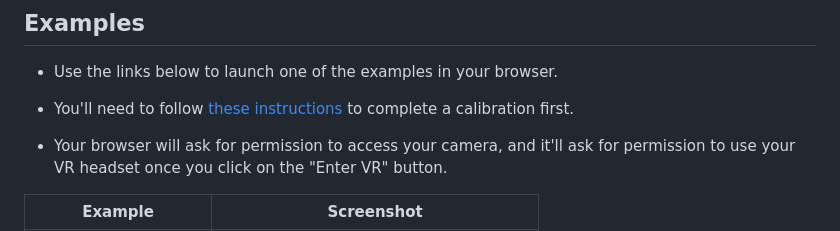
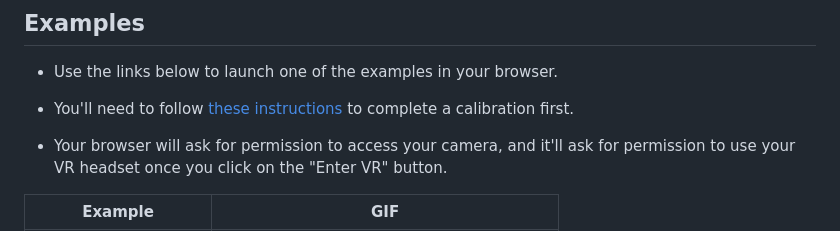
Before and after one commit to fabio914/reality-mixer-js, a Markdown page: README.md, the part around the change printed below. Rendered like a GitHub page.

```diff
--- a/README.md
+++ b/README.md
@@ -26,5 +26,5 @@ Keep in mind that this is still just a prototype and that I'm not a frontend dev
 
  - Your browser will ask for permission to access your camera, and it'll ask for permission to use your VR headset once you click on the "Enter VR" button.
 
-| Example | Screenshot |
+| Example | GIF |
 |---------|---------------|
```
Also changed, not shown: other parts of README.md (+3 -2 lines), screenshots/webxr_vr_ballshooter.jpg (deleted), screenshots/webxr_vr_paint.gif (added), screenshots/webxr_vr_paint.jpg (deleted), 3 other files.
